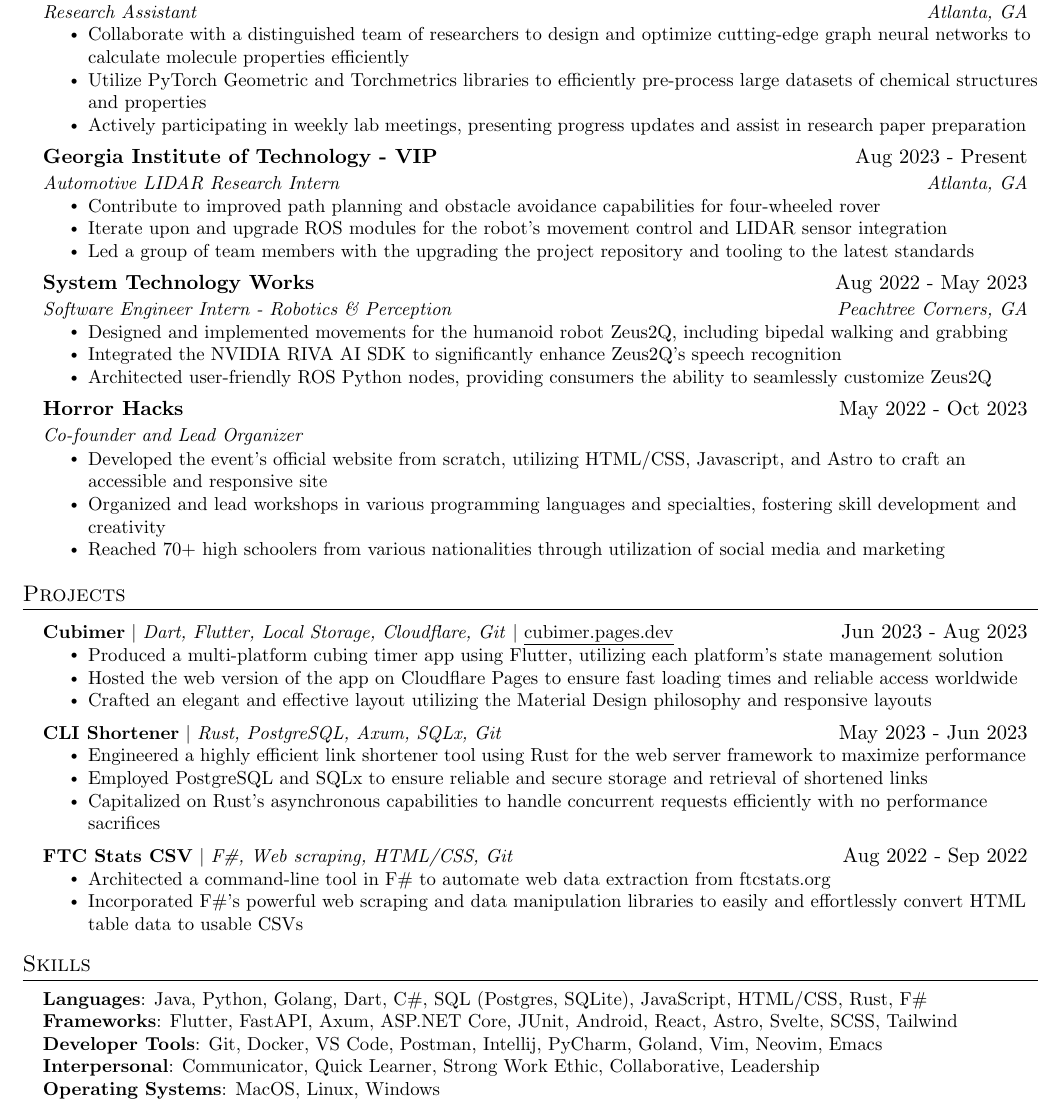
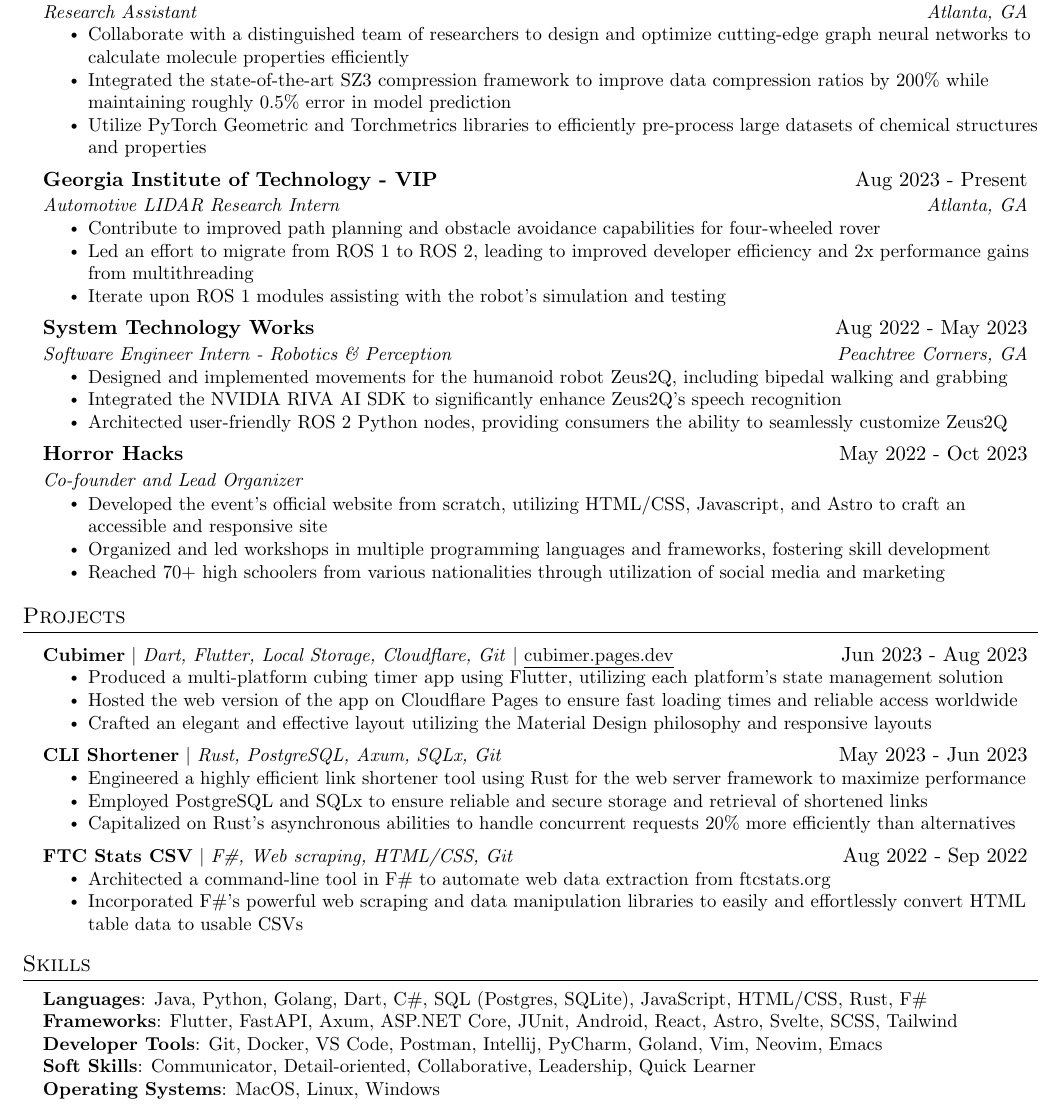
Before and after one commit to VigneshSK17/resume, a LaTeX CV (resume.tex): part of the page, cut so that both start at the same text. Compiled offline with pdfLaTeX.

Commit message:
Updated resume

```diff
--- a/resume.tex
+++ b/resume.tex
@@ -172,8 +172,9 @@
 
         \resumeItemListStart
           \resumeItem{Collaborate with a distinguished team of researchers to design and optimize cutting-edge graph neural networks to calculate molecule properties efficiently}
+          \resumeItem{Integrated the state-of-the-art SZ3 compression framework to improve data compression ratios by 200\% while maintaining roughly 0.5\% error in model prediction}
           \resumeItem{Utilize PyTorch Geometric and Torchmetrics libraries to efficiently pre-process large datasets of chemical structures and properties}
-          \resumeItem{Actively participating in weekly lab meetings, presenting progress updates and assist in research paper preparation}
+          % \resumeItem{Actively participating in weekly lab meetings, presenting progress updates and assist in research paper preparation}
         \resumeItemListEnd
 
 
@@ -183,8 +184,9 @@
 
         \resumeItemListStart
           \resumeItem{Contribute to improved path planning and obstacle avoidance capabilities for four-wheeled rover}
-          \resumeItem{Iterate upon and upgrade ROS modules for the robot's movement control and LIDAR sensor integration}
-          \resumeItem{Led a group of team members with the upgrading the project repository and tooling to the latest standards}
+          \resumeItem{Led an effort to migrate from ROS 1 to ROS 2, leading to improved developer efficiency and 2x performance gains from multithreading}
+          \resumeItem{Iterate upon ROS 1 modules assisting with the robot's simulation and testing}
+          % \resumeItem{Led a group of team members with the upgrading the project repository and tooling to the latest standards}
         \resumeItemListEnd
 
       \resumeSubheading
@@ -195,7 +197,7 @@
         \resumeItemListStart
           \resumeItem{Designed and implemented movements for the humanoid robot Zeus2Q, including bipedal walking and grabbing}
           \resumeItem{Integrated the NVIDIA RIVA AI SDK to significantly enhance Zeus2Q's speech recognition}
-          \resumeItem{Architected user-friendly ROS Python nodes, providing consumers the ability to seamlessly customize Zeus2Q}
+          \resumeItem{Architected user-friendly ROS 2 Python nodes, providing consumers the ability to seamlessly customize Zeus2Q}
           %% \resumeItem{Advocated for and established improved code practices such as documentation comments and type hints}
         \resumeItemListEnd
 
@@ -206,7 +208,7 @@
 
         \resumeItemListStart
           \resumeItem{Developed the event's official website from scratch, utilizing HTML/CSS, Javascript, and Astro to craft an accessible and responsive site}
-          \resumeItem{Organized and lead workshops in various programming languages and specialties, fostering skill development and creativity}
+          \resumeItem{Organized and led workshops in multiple programming languages and frameworks, fostering skill development}
           \resumeItem{Reached 70+ high schoolers from various nationalities through utilization of social media and marketing}
           % \resumeItem{Coordinate a team of volunteers, assigning roles, and delegating tasks to ensure efficient event execution and outstanding participant support}
         \resumeItemListEnd
@@ -241,7 +243,7 @@
             \resumeItem{Engineered a highly efficient link shortener tool using Rust for the web server framework to maximize performance}
             \resumeItem{Employed PostgreSQL and SQLx to ensure reliable and secure storage and retrieval of shortened links}
             % \resumeItem{Integrated the library SQLx to allow for the use of properly sanitized and secure queries}
-            \resumeItem{Capitalized on Rust's asynchronous capabilities to handle concurrent requests efficiently with no performance sacrifices}
+            \resumeItem{Capitalized on Rust's asynchronous abilities to handle concurrent requests 20\% more efficiently than alternatives}
           \resumeItemListEnd
 
       \resumeProjectHeading
@@ -263,7 +265,7 @@
      \textbf{Languages}{: Java, Python, Golang, Dart, C\#, SQL (Postgres, SQLite), JavaScript, HTML/CSS, Rust, F\#} \\
      \textbf{Frameworks}{: Flutter, FastAPI, Axum, ASP.NET Core, JUnit, Android, React, Astro, Svelte, SCSS, Tailwind} \\
      \textbf{Developer Tools}{: Git, Docker, VS Code, Postman, Intellij, PyCharm, Goland, Vim, Neovim, Emacs} \\
-     \textbf{Interpersonal}{: Communicator, Quick Learner, Strong Work Ethic, Collaborative, Leadership} \\
+     \textbf{Soft Skills}{: Communicator, Detail-oriented, Collaborative, Leadership, Quick Learner} \\
      \textbf{Operating Systems}{: MacOS, Linux, Windows}
     }}
  \end{itemize}
```
Also changed, not shown: resume.pdf.
